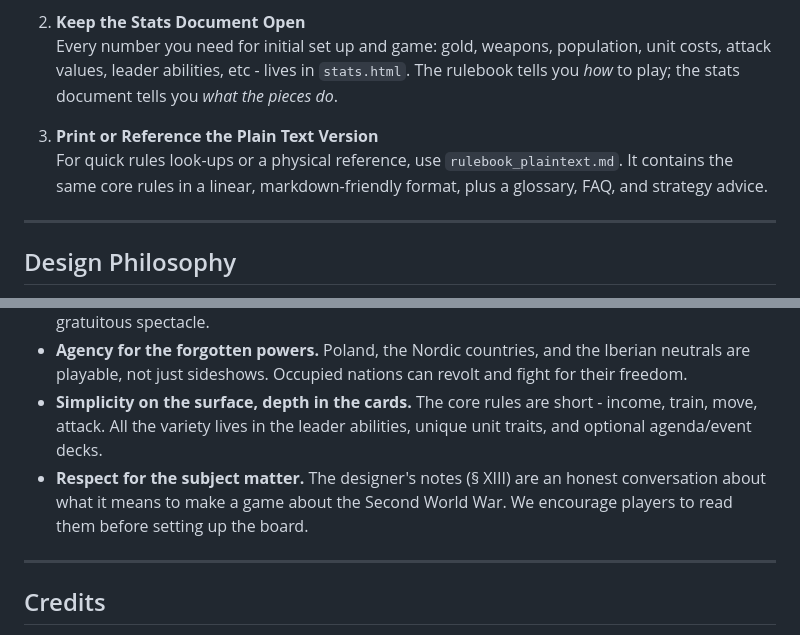
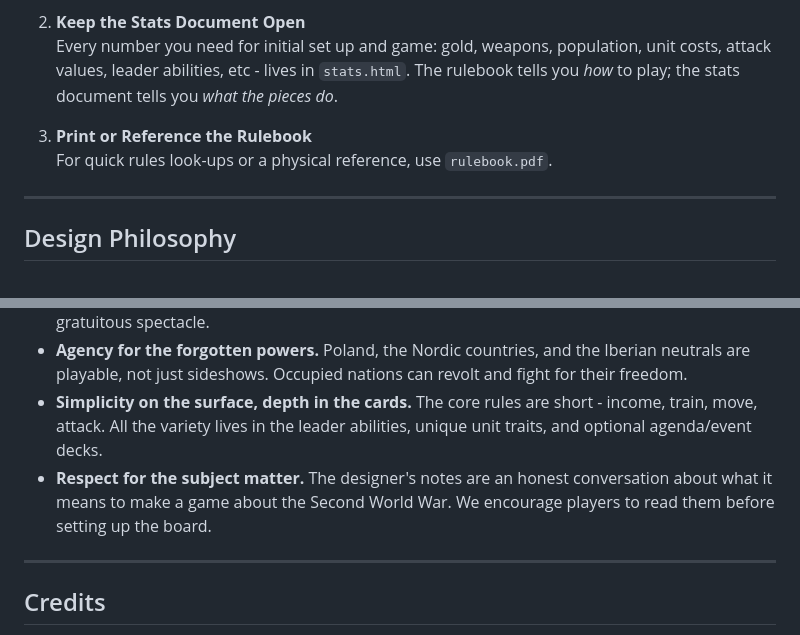
Before and after one commit to Larryzpl123/The-Cruelest-Years, a Markdown page: README.md, 2 parts joined by grey strips. Drawn GitHub-style.

```diff
--- a/README.md
+++ b/README.md
@@ -49,8 +49,8 @@ This project contains the complete rulebook and supporting materials for the gam
 2. **Keep the Stats Document Open**
    Every number you need for initial set up and game: gold, weapons, population, unit costs, attack values, leader abilities, etc - lives in `stats.html`. The rulebook tells you *how* to play; the stats document tells you *what the pieces do*.
 
-3. **Print or Reference the Plain Text Version**
-   For quick rules look-ups or a physical reference, use `rulebook_plaintext.md`. It contains the same core rules in a linear, markdown-friendly format, plus a glossary, FAQ, and strategy advice.
+3. **Print or Reference the Rulebook**
+   For quick rules look-ups or a physical reference, use `rulebook.pdf`.
 
 ---
 
@@ -61,7 +61,7 @@ This game was created with a few unwavering principles:
 - **Teach history through play.** The asymmetry of the nations mirrors the real industrial, economic, and military disparities of the 1930s. The game does not sanitise the war's brutality but handles it through mechanics (occupation, fixed factories, irreversible losses) rather than gratuitous spectacle.
 - **Agency for the forgotten powers.** Poland, the Nordic countries, and the Iberian neutrals are playable, not just sideshows. Occupied nations can revolt and fight for their freedom.
 - **Simplicity on the surface, depth in the cards.** The core rules are short - income, train, move, attack. All the variety lives in the leader abilities, unique unit traits, and optional agenda/event decks.
-- **Respect for the subject matter.** The designer's notes (§ XIII) are an honest conversation about what it means to make a game about the Second World War. We encourage players to read them before setting up the board.
+- **Respect for the subject matter.** The designer's notes are an honest conversation about what it means to make a game about the Second World War. We encourage players to read them before setting up the board.
 
 ---
 
```
